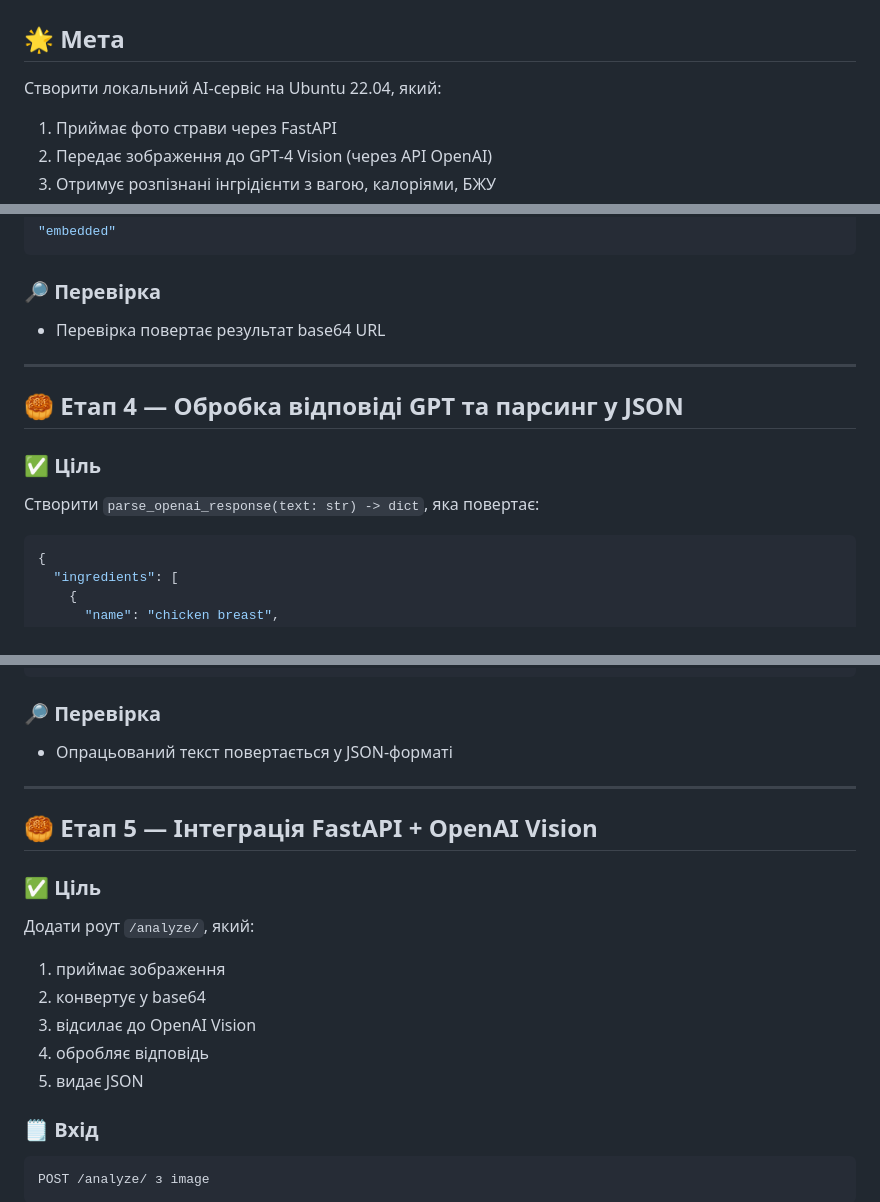
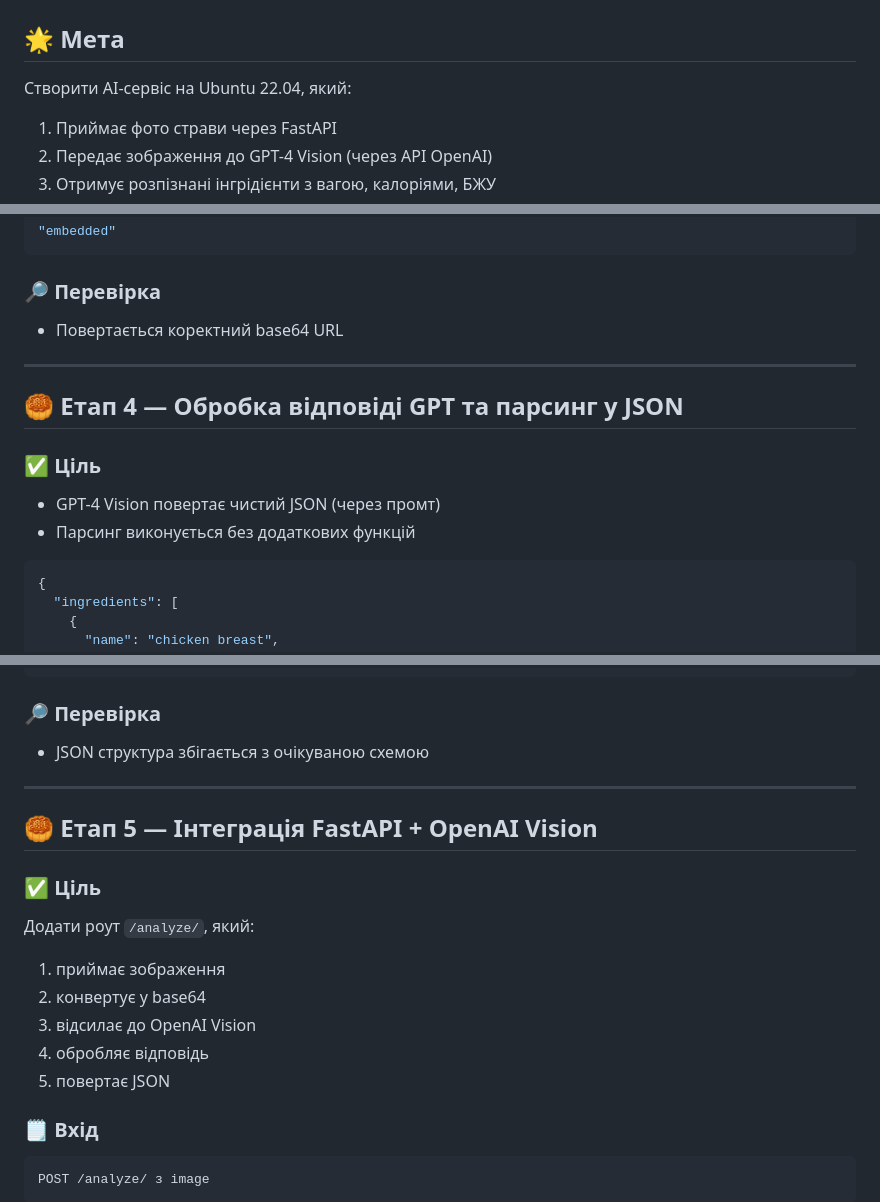
Before and after one commit to ironhe1met/NutriScan, a Markdown page: README.md, 3 parts joined by grey strips. Drawn GitHub-style.

````diff
--- a/README.md
+++ b/README.md
@@ -2,7 +2,7 @@
 
 ## 🌟 Мета
 
-Створити локальний AI-сервіс на Ubuntu 22.04, який:
+Створити AI-сервіс на Ubuntu 22.04, який:
 
 1. Приймає фото страви через FastAPI
 2. Передає зображення до GPT-4 Vision (через API OpenAI)
@@ -100,7 +101,7 @@ image_base64: str
 
 ### 🔎 Перевірка
 
-* Перевірка повертає результат base64 URL
+* Повертається коректний base64 URL
 
 ---
 
@@ -108,7 +109,8 @@ image_base64: str
 
 ### ✅ Ціль
 
-Створити `parse_openai_response(text: str) -> dict`, яка повертає:
+* GPT-4 Vision повертає чистий JSON (через промт)
+* Парсинг виконується без додаткових функцій
 
 ```json
 {
@@ -133,7 +135,7 @@ image_base64: str
 
 ### 🔎 Перевірка
 
-* Опрацьований текст повертається у JSON-форматі
+* JSON структура збігається з очікуваною схемою
 
 ---
 
@@ -147,7 +149,7 @@ image_base64: str
 2. конвертує у base64
 3. відсилає до OpenAI Vision
 4. обробляє відповідь
-5. видає JSON
+5. повертає JSON
 
 ### 🗒 Вхід
 
````
Also changed, not shown: other parts of README.md (+20 -23 lines).
